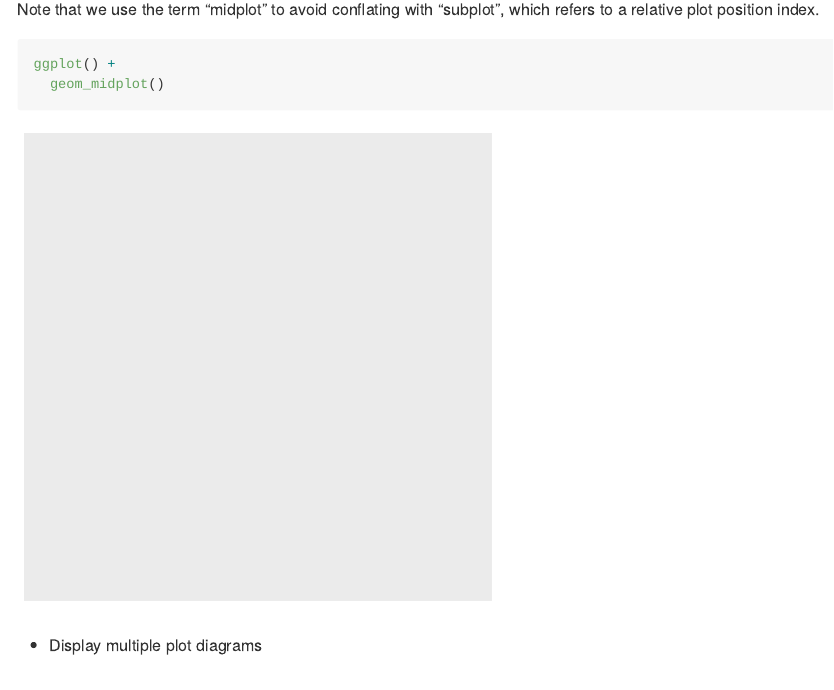
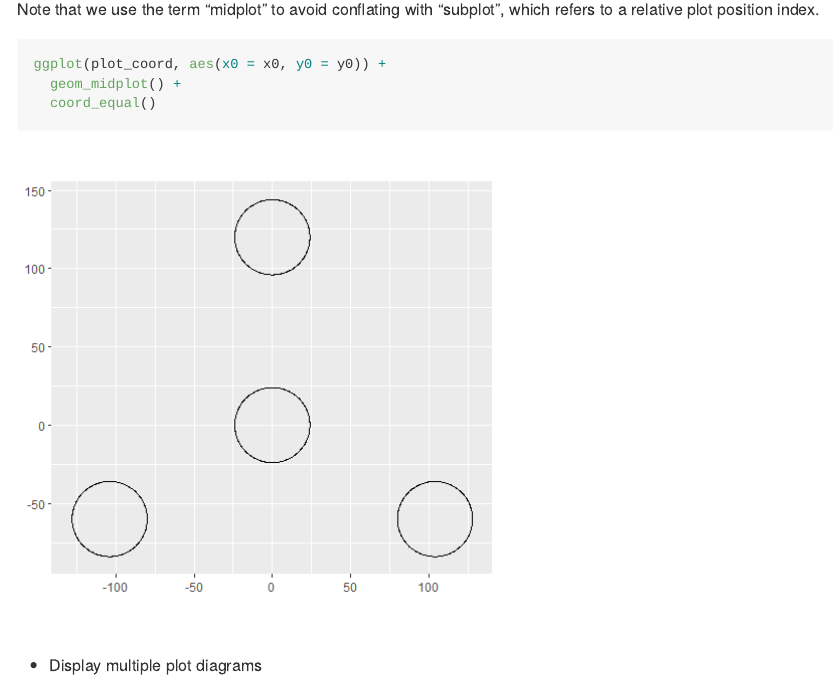
Before and after one commit to brycefrank/ggfia, an R Markdown document (README.Rmd): the page in a window 1100 px wide, from 1160 px down. The pictures show the output file README.md that the author committed with the source, drawn offline in the style of GitHub.

Commit message:
a few readme tweaks

````diff
--- a/README.Rmd
+++ b/README.Rmd
@@ -42,8 +42,9 @@ Note that we use the term "midplot" to avoid conflating with "subplot", which
 refers to a relative plot position index.
 
 ```{r}
-ggplot() +
-  geom_midplot()
+ggplot(plot_coord, aes(x0 = x0, y0 = y0)) +
+  geom_midplot() +
+  coord_equal()
 ```
 
 - Display multiple plot diagrams
````
Also changed, not shown: README.md, README_files/figure-gfm/unnamed-chunk-3-1.png.
